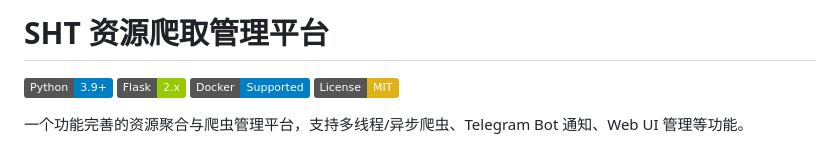
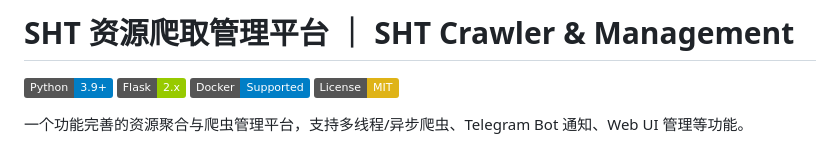
Before and after one commit to Anoyou/sht-cm, a Markdown page: README.md, the part around the change. GitHub-like rendering; badges without logos.

Commit message:
Update README title to include 'SHT Crawler & Management'

```diff
--- a/README.md
+++ b/README.md
@@ -1,4 +1,4 @@
-# SHT 资源爬取管理平台
+# SHT 资源爬取管理平台 ｜ SHT Crawler & Management
 
 [![Python](https://img.shields.io/badge/Python-3.9+-blue.svg)](https://www.python.org/)
 [![Flask](https://img.shields.io/badge/Flask-2.x-green.svg)](https://flask.palletsprojects.com/)
```
